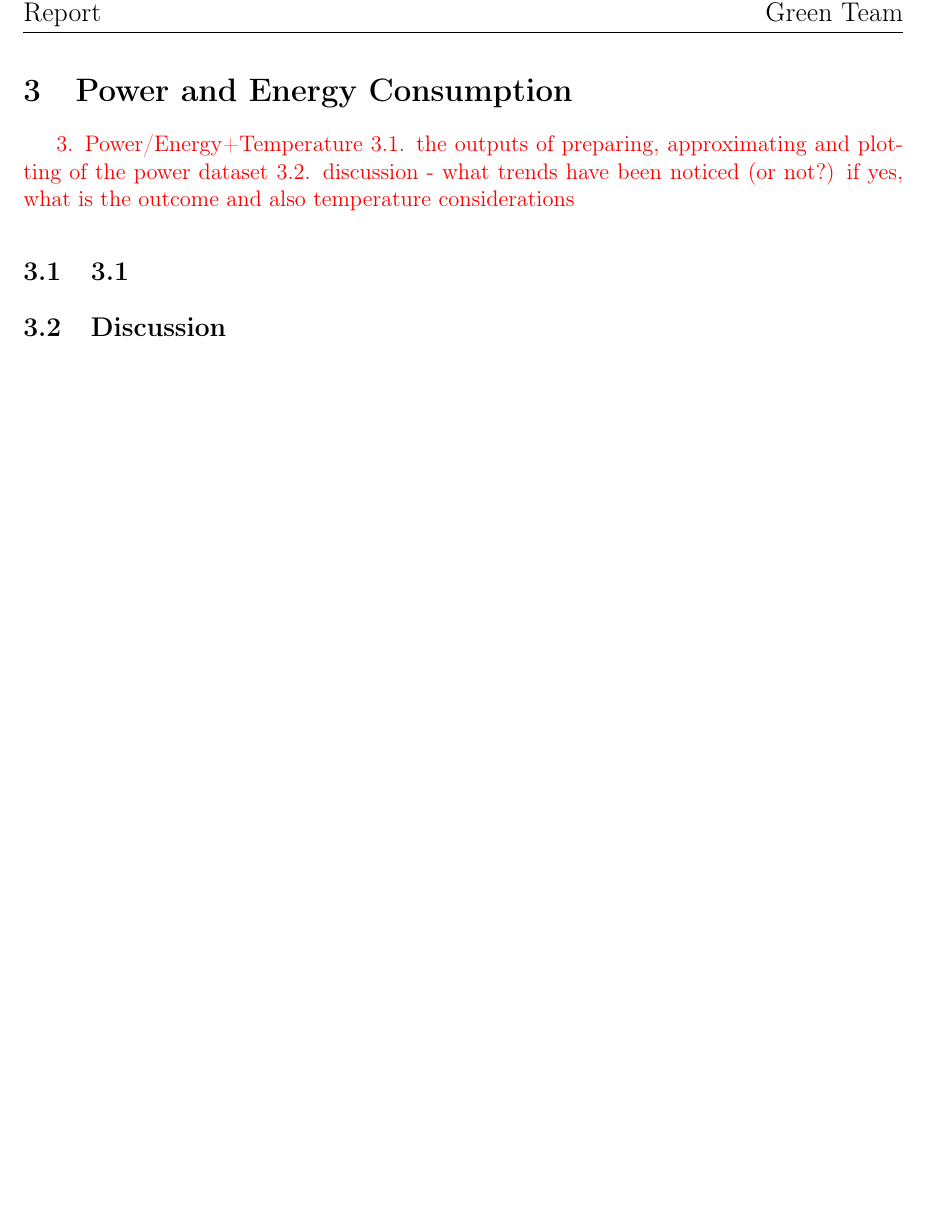
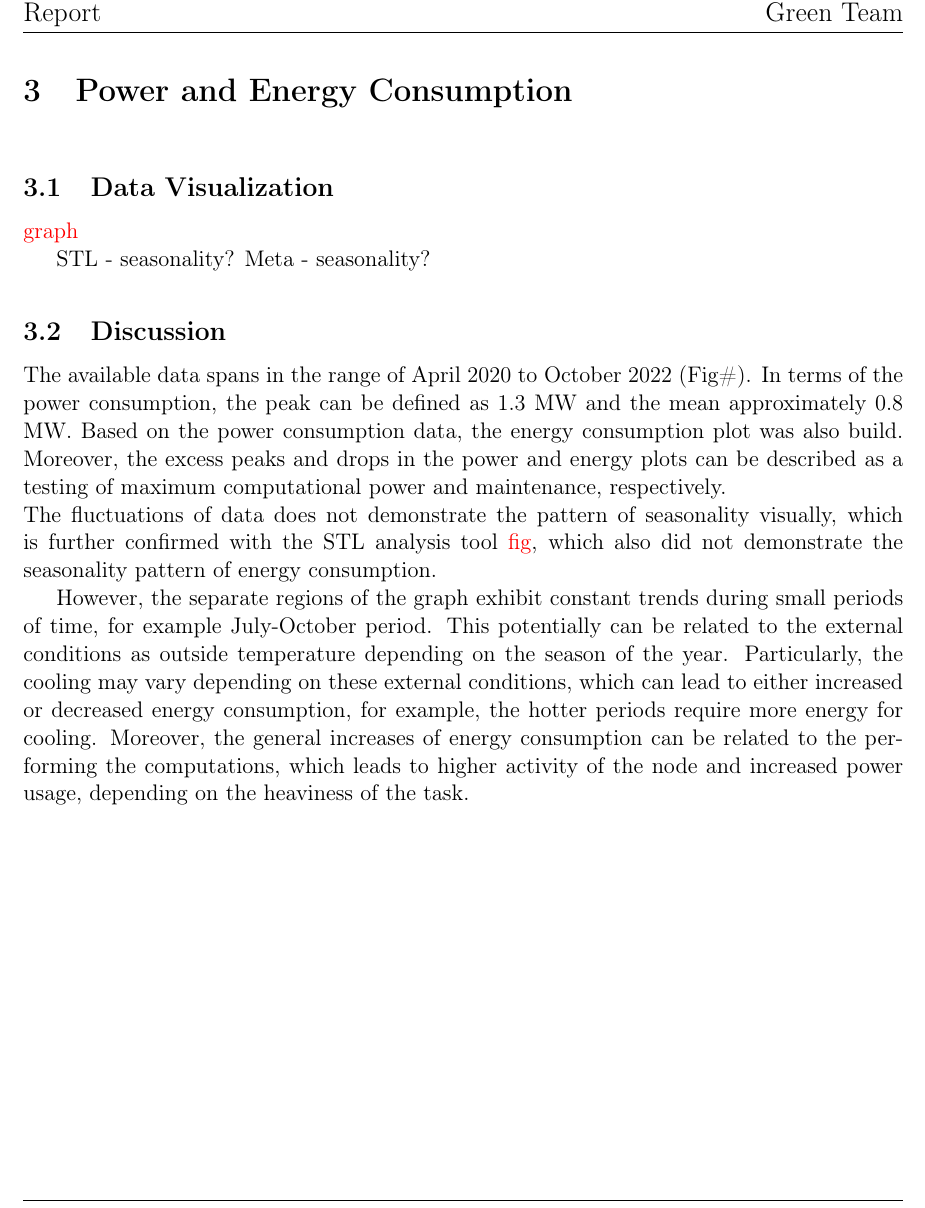
Before and after one commit to LSquarzoni/GreenTeam, a LaTeX paper (Report/main.tex, which reads Report/Sections/3_PowerEnergy.tex): part of page 6 of 8, cut so that both start at the same text, the shorter picture padded with empty space. Compiled offline with pdfLaTeX.

Commit message:
PowerEnergy

```diff
--- a/Report/Sections/3_PowerEnergy.tex
+++ b/Report/Sections/3_PowerEnergy.tex
@@ -1,11 +1,15 @@
 \section{Power and Energy Consumption}
 \noindent
 
-\textcolor{red}{3. Power/Energy+Temperature
-3.1. the outputs of preparing, approximating and plotting of the power dataset
-3.2. discussion - what trends have been noticed (or not?) if yes, what is the outcome and also temperature considerations}
+\subsection{Data Visualization}
+\textcolor{red}{graph}
+
+STL - seasonality?
+Meta - seasonality?
 
 
-\subsection{3.1}
+\subsection{Discussion}
+The available data spans in the range of April 2020 to October 2022 (Fig\#). In terms of the power consumption, the peak can be defined as 1.3 MW and the mean approximately 0.8 MW. Based on the power consumption data, the energy consumption plot was also build. Moreover, the excess peaks and drops in the power and energy plots can be described as a testing of maximum computational power and maintenance, respectively.  \\
+The fluctuations of data does not demonstrate the pattern of seasonality visually, which is further confirmed with the STL analysis tool \textcolor{red}{fig}, which also did not demonstrate the seasonality pattern of energy consumption.
 
-\subsection{Discussion}
+However, the separate regions of the graph exhibit constant trends during small periods of time, for example July-October period. This potentially can be related to the external conditions as outside temperature depending on the season of the year. Particularly, the cooling may vary depending on these external conditions, which can lead to either increased or decreased energy consumption, for example, the hotter periods require more energy for cooling. Moreover, the general increases of energy consumption can be related to the performing the computations, which leads to higher activity of the node and increased power usage, depending on the heaviness of the task.
```
Also changed, not shown: Report/main.pdf, 1 other file.
